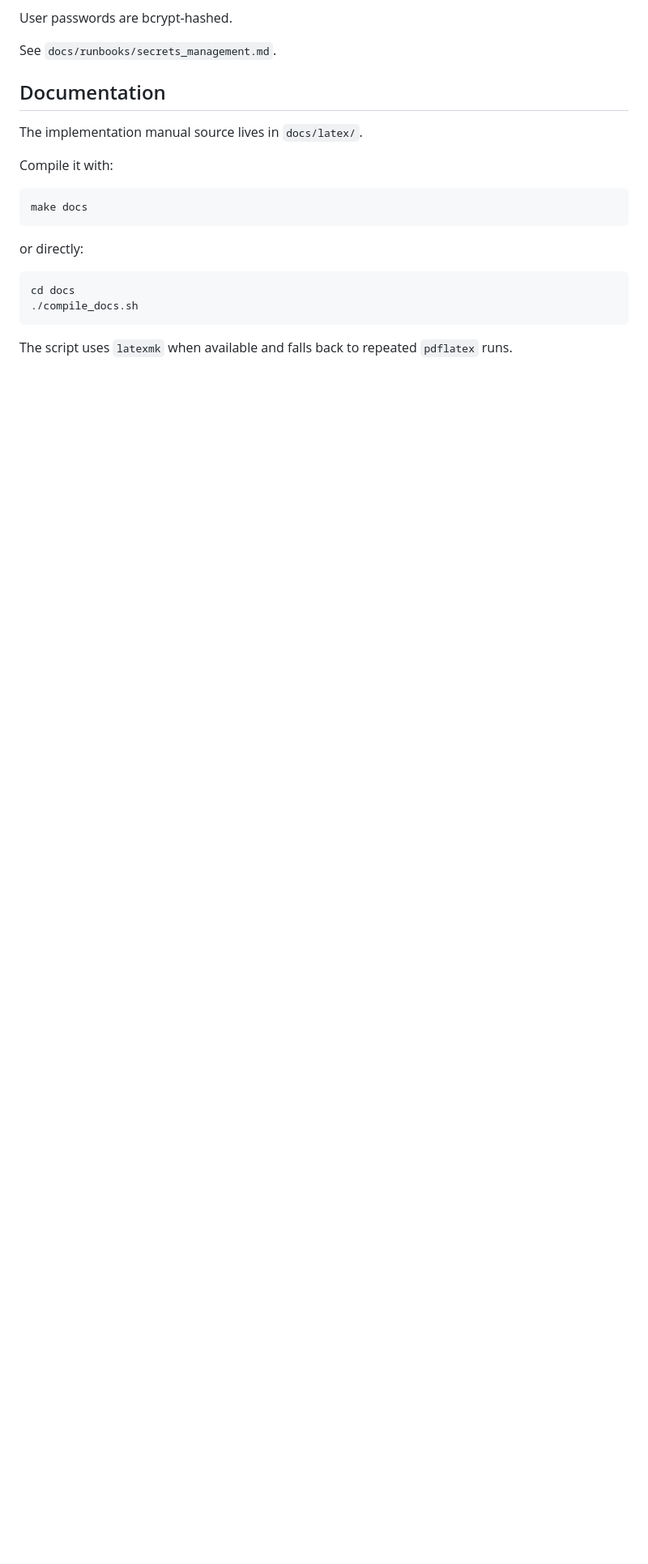
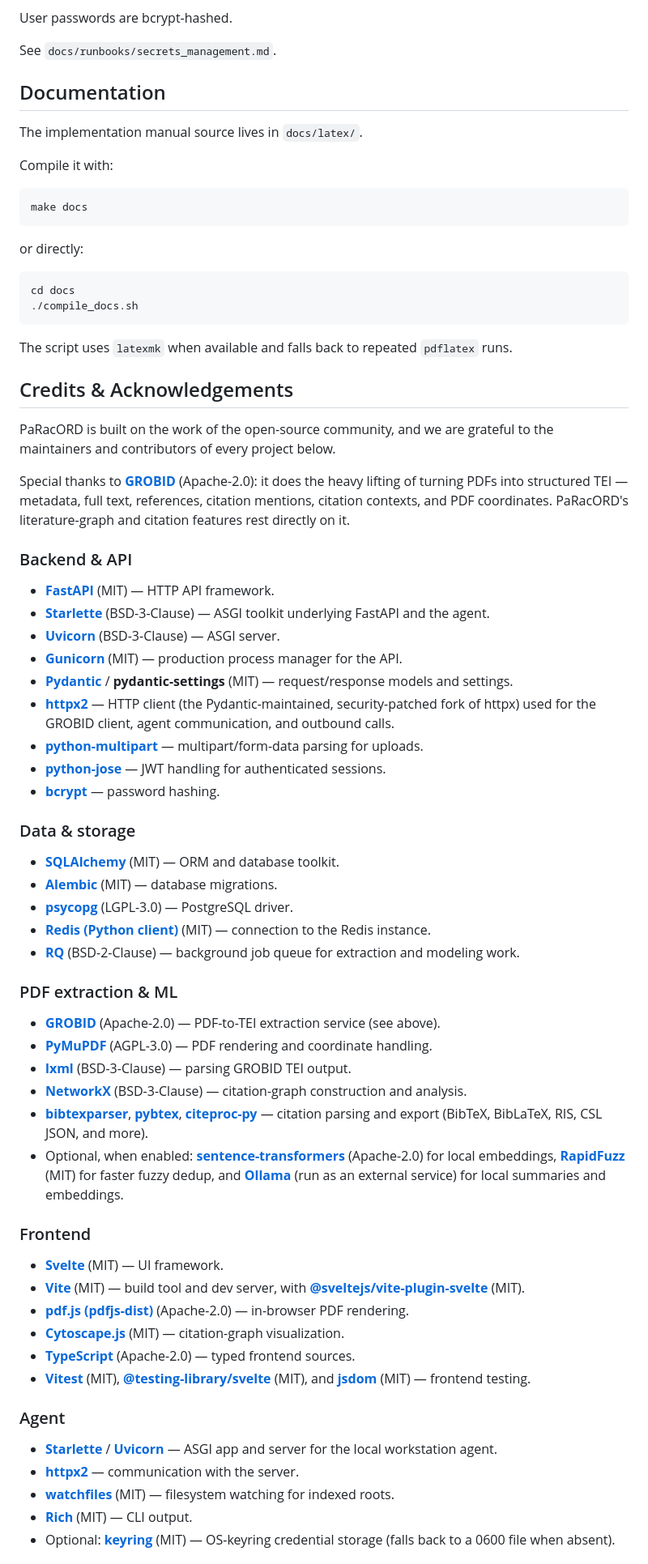
Before and after one commit to radoskov/paracord, a Markdown page: README.md, the part around one of its changes. Shown at 81% size. Rendered like a GitHub page; blank space fills up the shorter version.

Commit message:
docs: add FOSS credits & acknowledgements section to README

````diff
--- a/README.md
+++ b/README.md
@@ -339,3 +339,60 @@ cd docs
 ```
 
 The script uses `latexmk` when available and falls back to repeated `pdflatex` runs.
+
+## Credits & Acknowledgements
+
+PaRacORD is built on the work of the open-source community, and we are grateful to the
+maintainers and contributors of every project below.
+
+Special thanks to **[GROBID](https://github.com/kermitt2/grobid)** (Apache-2.0): it does
+the heavy lifting of turning PDFs into structured TEI — metadata, full text, references,
+citation mentions, citation contexts, and PDF coordinates. PaRacORD's literature-graph and
+citation features rest directly on it.
+
+### Backend & API
+
+* **[FastAPI](https://fastapi.tiangolo.com/)** (MIT) — HTTP API framework.
+* **[Starlette](https://www.starlette.io/)** (BSD-3-Clause) — ASGI toolkit underlying FastAPI and the agent.
+* **[Uvicorn](https://www.uvicorn.org/)** (BSD-3-Clause) — ASGI server.
+* **[Gunicorn](https://gunicorn.org/)** (MIT) — production process manager for the API.
+* **[Pydantic](https://docs.pydantic.dev/)** / **pydantic-settings** (MIT) — request/response models and settings.
+* **[httpx2](https://pypi.org/project/httpx2/)** — HTTP client (the Pydantic-maintained, security-patched fork of httpx) used for the GROBID client, agent communication, and outbound calls.
+* **[python-multipart](https://github.com/Kludex/python-multipart)** — multipart/form-data parsing for uploads.
+* **[python-jose](https://github.com/mpdavis/python-jose)** — JWT handling for authenticated sessions.
+* **[bcrypt](https://github.com/pyca/bcrypt)** — password hashing.
+
+### Data & storage
+
+* **[SQLAlchemy](https://www.sqlalchemy.org/)** (MIT) — ORM and database toolkit.
+* **[Alembic](https://alembic.sqlalchemy.org/)** (MIT) — database migrations.
+* **[psycopg](https://www.psycopg.org/psycopg3/)** (LGPL-3.0) — PostgreSQL driver.
+* **[Redis (Python client)](https://github.com/redis/redis-py)** (MIT) — connection to the Redis instance.
+* **[RQ](https://python-rq.org/)** (BSD-2-Clause) — background job queue for extraction and modeling work.
+
+### PDF extraction & ML
+
+* **[GROBID](https://github.com/kermitt2/grobid)** (Apache-2.0) — PDF-to-TEI extraction service (see above).
+* **[PyMuPDF](https://pymupdf.readthedocs.io/)** (AGPL-3.0) — PDF rendering and coordinate handling.
+* **[lxml](https://lxml.de/)** (BSD-3-Clause) — parsing GROBID TEI output.
+* **[NetworkX](https://networkx.org/)** (BSD-3-Clause) — citation-graph construction and analysis.
+* **[bibtexparser](https://github.com/sciunto-org/python-bibtexparser)**, **[pybtex](https://pybtex.org/)**, **[citeproc-py](https://github.com/brechtm/citeproc-py)** — citation parsing and export (BibTeX, BibLaTeX, RIS, CSL JSON, and more).
+* Optional, when enabled: **[sentence-transformers](https://www.sbert.net/)** (Apache-2.0) for local embeddings, **[RapidFuzz](https://github.com/rapidfuzz/RapidFuzz)** (MIT) for faster fuzzy dedup, and **[Ollama](https://ollama.com/)** (run as an external service) for local summaries and embeddings.
+
+### Frontend
+
+* **[Svelte](https://svelte.dev/)** (MIT) — UI framework.
+* **[Vite](https://vite.dev/)** (MIT) — build tool and dev server, with **[@sveltejs/vite-plugin-svelte](https://github.com/sveltejs/vite-plugin-svelte)** (MIT).
+* **[pdf.js (pdfjs-dist)](https://mozilla.github.io/pdf.js/)** (Apache-2.0) — in-browser PDF rendering.
+* **[Cytoscape.js](https://js.cytoscape.org/)** (MIT) — citation-graph visualization.
+* **[TypeScript](https://www.typescriptlang.org/)** (Apache-2.0) — typed frontend sources.
+* **[Vitest](https://vitest.dev/)** (MIT), **[@testing-library/svelte](https://testing-library.com/docs/svelte-testing-library/intro/)** (MIT), and **[jsdom](https://github.com/jsdom/jsdom)** (MIT) — frontend testing.
+
+### Agent
+
+* **[Starlette](https://www.starlette.io/)** / **[Uvicorn](https://www.uvicorn.org/)** — ASGI app and server for the local workstation agent.
+* **[httpx2](https://pypi.org/project/httpx2/)** — communication with the server.
+* **[watchfiles](https://github.com/samuelcolvin/watchfiles)** (MIT) — filesystem watching for indexed roots.
+* **[Rich](https://github.com/Textualize/rich)** (MIT) — CLI output.
+* Optional: **[keyring](https://github.com/jaraco/keyring)** (MIT) — OS-keyring credential storage (falls back to a 0600 file when absent).
+
````
Also changed, not shown: other parts of README.md (+14 -0 lines).
